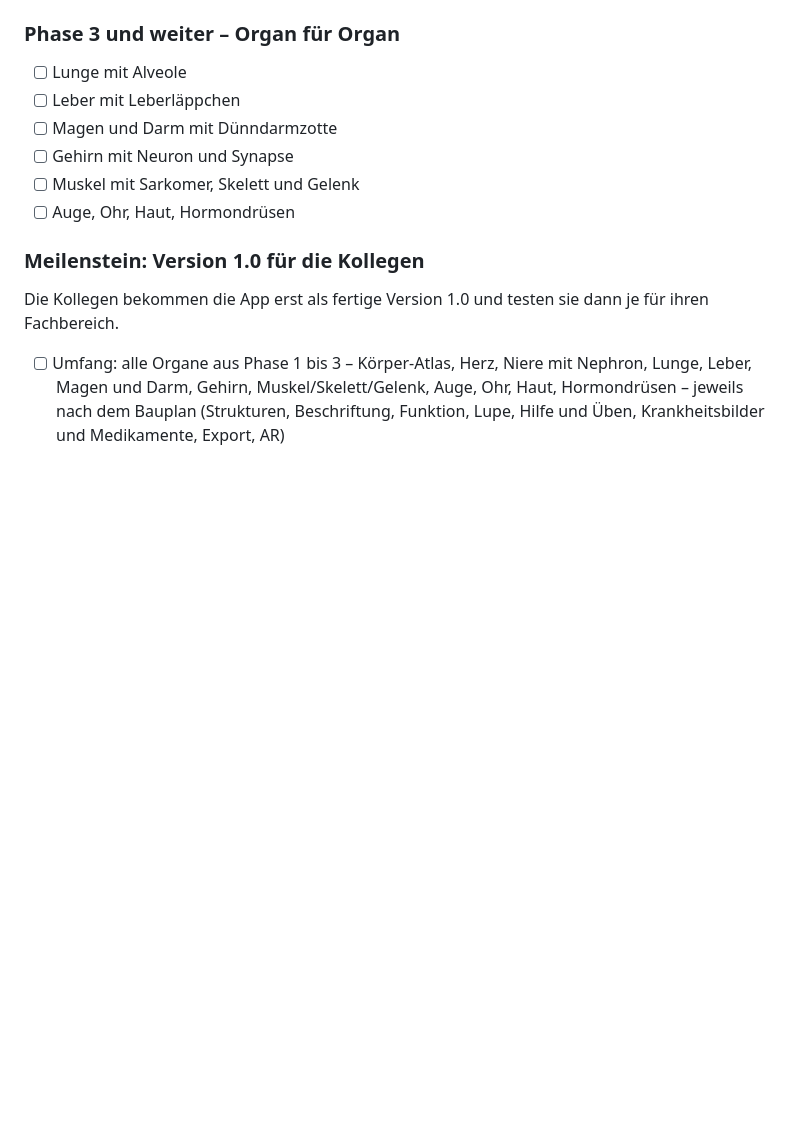
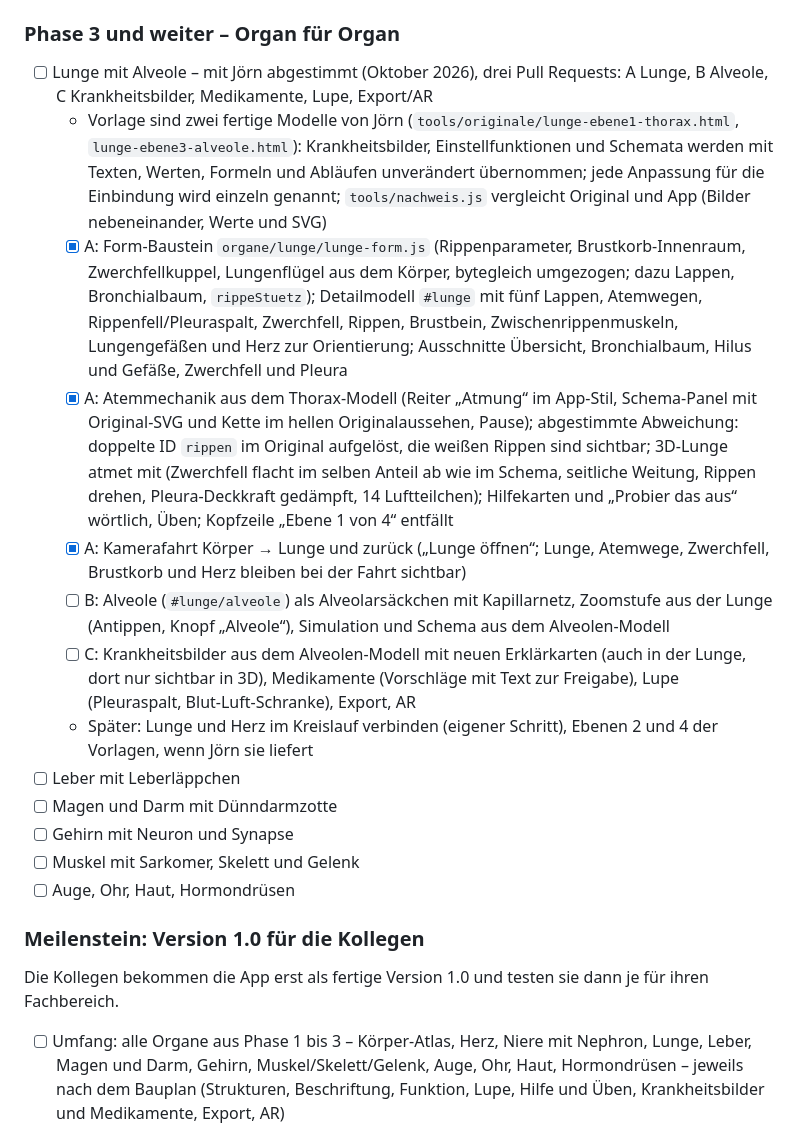
Before and after one commit to Loewensteinjoern/Anatomie-3d, a Markdown page: PLAN.md, the part around one of its changes. Drawn GitHub-style; blank space fills up the shorter version.

```diff
--- a/PLAN.md
+++ b/PLAN.md
@@ -167,7 +167,14 @@ Mit Jörn abgestimmt (Oktober 2026). Reihenfolge der Schritte: AR-Deckkraft des
 
 ### Phase 3 und weiter – Organ für Organ
 
-- [ ] Lunge mit Alveole
+- [ ] Lunge mit Alveole – mit Jörn abgestimmt (Oktober 2026), drei Pull Requests: A Lunge, B Alveole, C Krankheitsbilder, Medikamente, Lupe, Export/AR
+  - Vorlage sind zwei fertige Modelle von Jörn (`tools/originale/lunge-ebene1-thorax.html`, `lunge-ebene3-alveole.html`): Krankheitsbilder, Einstellfunktionen und Schemata werden mit Texten, Werten, Formeln und Abläufen unverändert übernommen; jede Anpassung für die Einbindung wird einzeln genannt; `tools/nachweis.js` vergleicht Original und App (Bilder nebeneinander, Werte und SVG)
+  - [x] A: Form-Baustein `organe/lunge/lunge-form.js` (Rippenparameter, Brustkorb-Innenraum, Zwerchfellkuppel, Lungenflügel aus dem Körper, bytegleich umgezogen; dazu Lappen, Bronchialbaum, `rippeStuetz`); Detailmodell `#lunge` mit fünf Lappen, Atemwegen, Rippenfell/Pleuraspalt, Zwerchfell, Rippen, Brustbein, Zwischenrippenmuskeln, Lungengefäßen und Herz zur Orientierung; Ausschnitte Übersicht, Bronchialbaum, Hilus und Gefäße, Zwerchfell und Pleura
+  - [x] A: Atemmechanik aus dem Thorax-Modell (Reiter „Atmung“ im App-Stil, Schema-Panel mit Original-SVG und Kette im hellen Originalaussehen, Pause); abgestimmte Abweichung: doppelte ID `rippen` im Original aufgelöst, die weißen Rippen sind sichtbar; 3D-Lunge atmet mit (Zwerchfell flacht im selben Anteil ab wie im Schema, seitliche Weitung, Rippen drehen, Pleura-Deckkraft gedämpft, 14 Luftteilchen); Hilfekarten und „Probier das aus“ wörtlich, Üben; Kopfzeile „Ebene 1 von 4“ entfällt
+  - [x] A: Kamerafahrt Körper → Lunge und zurück („Lunge öffnen“; Lunge, Atemwege, Zwerchfell, Brustkorb und Herz bleiben bei der Fahrt sichtbar)
+  - [ ] B: Alveole (`#lunge/alveole`) als Alveolarsäckchen mit Kapillarnetz, Zoomstufe aus der Lunge (Antippen, Knopf „Alveole“), Simulation und Schema aus dem Alveolen-Modell
+  - [ ] C: Krankheitsbilder aus dem Alveolen-Modell mit neuen Erklärkarten (auch in der Lunge, dort nur sichtbar in 3D), Medikamente (Vorschläge mit Text zur Freigabe), Lupe (Pleuraspalt, Blut-Luft-Schranke), Export, AR
+  - Später: Lunge und Herz im Kreislauf verbinden (eigener Schritt), Ebenen 2 und 4 der Vorlagen, wenn Jörn sie liefert
 - [ ] Leber mit Leberläppchen
 - [ ] Magen und Darm mit Dünndarmzotte
 - [ ] Gehirn mit Neuron und Synapse
```
Also changed, not shown: other parts of PLAN.md (+15 -15 lines).
